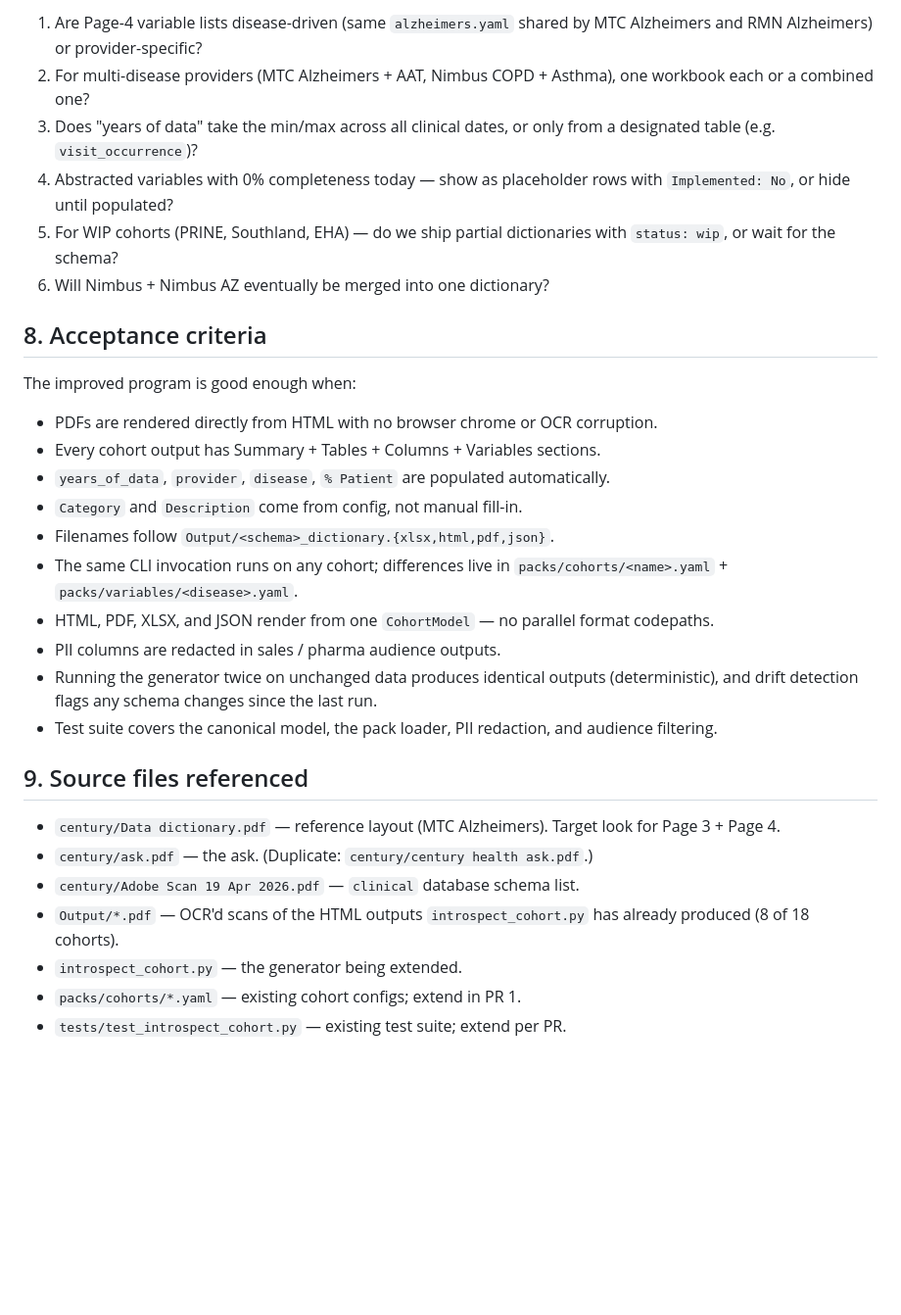
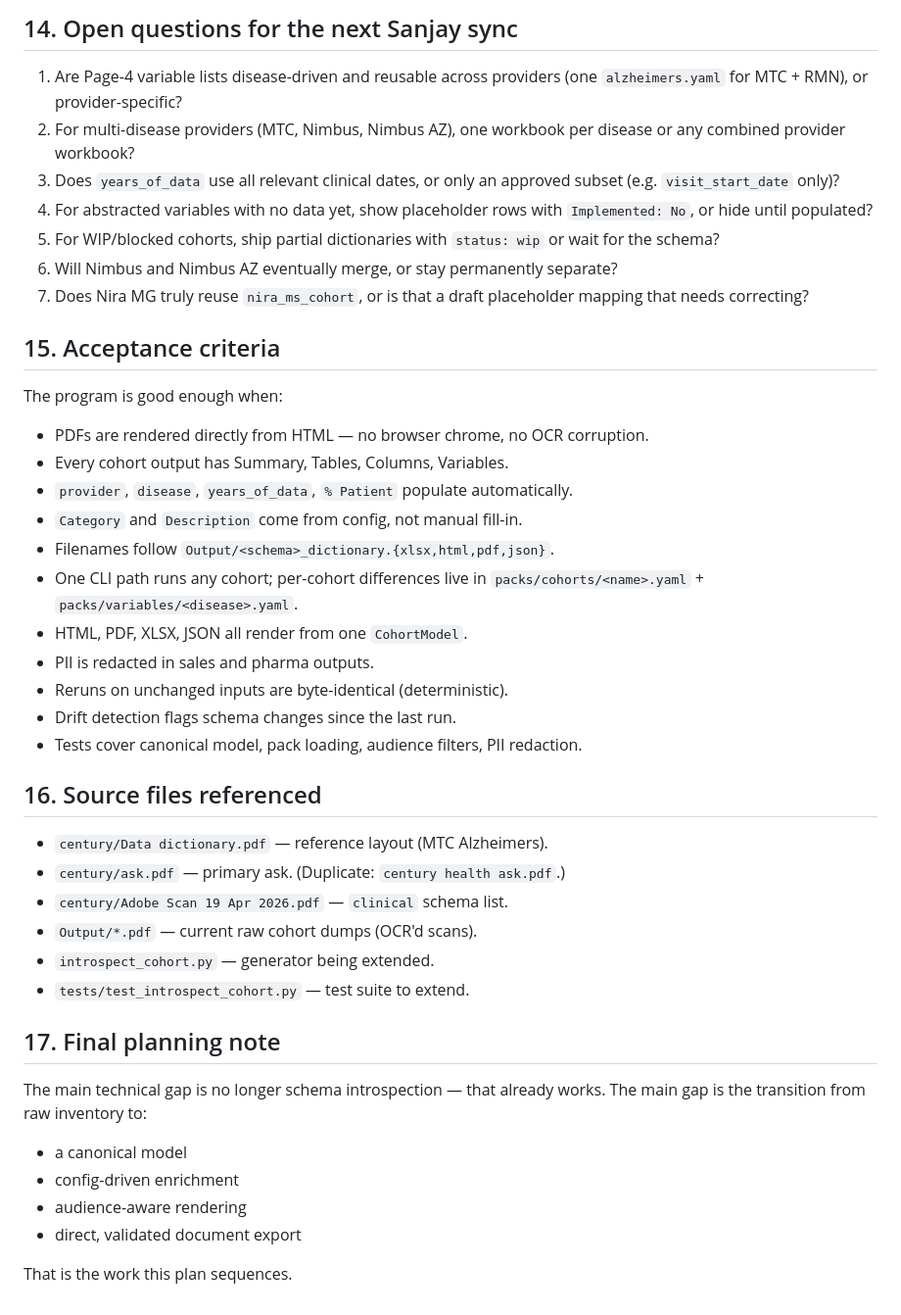
Before and after one commit to salzburry/century, a Markdown page: README.md, the part around one of its changes. Shown at 98% size. Rendered like a GitHub page; blank space fills up the shorter version.

```diff
--- a/README.md
+++ b/README.md
@@ -311,49 +385,55 @@ Shape:
 
-1. Are Page-4 variable lists disease-driven (same `alzheimers.yaml`
-   shared by MTC Alzheimers and RMN Alzheimers) or provider-specific?
-2. For multi-disease providers (MTC Alzheimers + AAT, Nimbus COPD +
-   Asthma), one workbook each or a combined one?
-3. Does "years of data" take the min/max across all clinical dates,
-   or only from a designated table (e.g. `visit_occurrence`)?
-4. Abstracted variables with 0% completeness today — show as
-   placeholder rows with `Implemented: No`, or hide until populated?
-5. For WIP cohorts (PRINE, Southland, EHA) — do we ship partial
-   dictionaries with `status: wip`, or wait for the schema?
-6. Will Nimbus + Nimbus AZ eventually be merged into one dictionary?
+## 14. Open questions for the next Sanjay sync
 
-## 8. Acceptance criteria
+1. Are Page-4 variable lists disease-driven and reusable across providers
+   (one `alzheimers.yaml` for MTC + RMN), or provider-specific?
+2. For multi-disease providers (MTC, Nimbus, Nimbus AZ), one workbook
+   per disease or any combined provider workbook?
+3. Does `years_of_data` use all relevant clinical dates, or only an
+   approved subset (e.g. `visit_start_date` only)?
+4. For abstracted variables with no data yet, show placeholder rows with
+   `Implemented: No`, or hide until populated?
+5. For WIP/blocked cohorts, ship partial dictionaries with
+   `status: wip` or wait for the schema?
+6. Will Nimbus and Nimbus AZ eventually merge, or stay permanently separate?
+7. Does Nira MG truly reuse `nira_ms_cohort`, or is that a draft
+   placeholder mapping that needs correcting?
 
-The improved program is good enough when:
+## 15. Acceptance criteria
 
-- PDFs are rendered directly from HTML with no browser chrome or OCR
+The program is good enough when:
+
+- PDFs are rendered directly from HTML — no browser chrome, no OCR
   corruption.
-- Every cohort output has Summary + Tables + Columns + Variables
-  sections.
-- `years_of_data`, `provider`, `disease`, `% Patient` are populated
-  automatically.
+- Every cohort output has Summary, Tables, Columns, Variables.
+- `provider`, `disease`, `years_of_data`, `% Patient` populate automatically.
 - `Category` and `Description` come from config, not manual fill-in.
 - Filenames follow `Output/<schema>_dictionary.{xlsx,html,pdf,json}`.
-- The same CLI invocation runs on any cohort; differences live in
+- One CLI path runs any cohort; per-cohort differences live in
   `packs/cohorts/<name>.yaml` + `packs/variables/<disease>.yaml`.
-- HTML, PDF, XLSX, and JSON render from one `CohortModel` — no
-  parallel format codepaths.
-- PII columns are redacted in sales / pharma audience outputs.
-- Running the generator twice on unchanged data produces identical
-  outputs (deterministic), and drift detection flags any schema
-  changes since the last run.
-- Test suite covers the canonical model, the pack loader,
-  PII redaction, and audience filtering.
+- HTML, PDF, XLSX, JSON all render from one `CohortModel`.
+- PII is redacted in sales and pharma outputs.
+- Reruns on unchanged inputs are byte-identical (deterministic).
+- Drift detection flags schema changes since the last run.
+- Tests cover canonical model, pack loading, audience filters, PII redaction.
 
-## 9. Source files referenced
+## 16. Source files referenced
 
 - `century/Data dictionary.pdf` — reference layout (MTC Alzheimers).
-  Target look for Page 3 + Page 4.
-- `century/ask.pdf` — the ask. (Duplicate: `century/century health
-  ask.pdf`.)
-- `century/Adobe Scan 19 Apr 2026.pdf` — `clinical` database schema list.
-- `Output/*.pdf` — OCR'd scans of the HTML outputs
-  `introspect_cohort.py` has already produced (8 of 18 cohorts).
-- `introspect_cohort.py` — the generator being extended.
-- `packs/cohorts/*.yaml` — existing cohort configs; extend in PR 1.
-- `tests/test_introspect_cohort.py` — existing test suite; extend per
-  PR.
+- `century/ask.pdf` — primary ask. (Duplicate: `century health ask.pdf`.)
+- `century/Adobe Scan 19 Apr 2026.pdf` — `clinical` schema list.
+- `Output/*.pdf` — current raw cohort dumps (OCR'd scans).
+- `introspect_cohort.py` — generator being extended.
+- `tests/test_introspect_cohort.py` — test suite to extend.
+
+## 17. Final planning note
+
+The main technical gap is no longer schema introspection — that already
+works. The main gap is the transition from raw inventory to:
+
+- a canonical model
+- config-driven enrichment
+- audience-aware rendering
+- direct, validated document export
+
+That is the work this plan sequences.
```
Also changed, not shown: other parts of README.md (+309 -235 lines).
